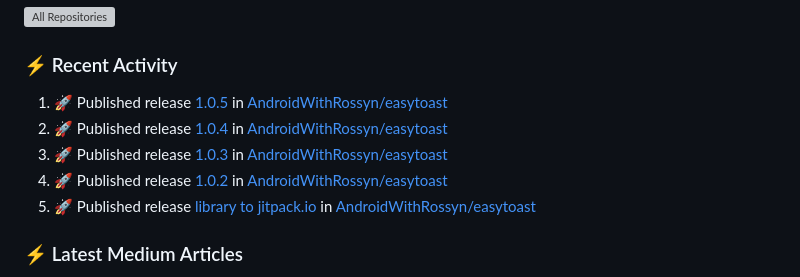
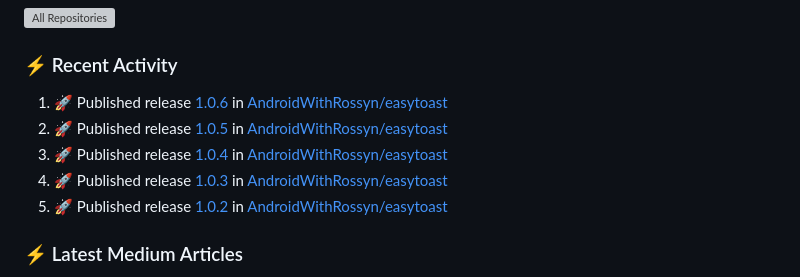
Before and after one commit to AndroidWithRossyn/AndroidWithRossyn, a Markdown page: README.md, the part around the change. GitHub-like rendering; grey boxes are pictures that could not be loaded.

Commit message:
🚀 Auto-update: Keep up with the latest activity! ✨

```diff
--- a/README.md
+++ b/README.md
@@ -62,11 +62,11 @@
 ### :zap: Recent Activity
 
 <!--START_SECTION:activity-->
-1. 🚀 Published release [1.0.5](https://github.com/AndroidWithRossyn/easytoast/releases/tag/1.0.5) in [AndroidWithRossyn/easytoast](https://github.com/AndroidWithRossyn/easytoast)
-2. 🚀 Published release [1.0.4](https://github.com/AndroidWithRossyn/easytoast/releases/tag/1.0.4) in [AndroidWithRossyn/easytoast](https://github.com/AndroidWithRossyn/easytoast)
-3. 🚀 Published release [1.0.3](https://github.com/AndroidWithRossyn/easytoast/releases/tag/1.0.3) in [AndroidWithRossyn/easytoast](https://github.com/AndroidWithRossyn/easytoast)
-4. 🚀 Published release [1.0.2](https://github.com/AndroidWithRossyn/easytoast/releases/tag/1.0.2) in [AndroidWithRossyn/easytoast](https://github.com/AndroidWithRossyn/easytoast)
-5. 🚀 Published release [library to jitpack.io](https://github.com/AndroidWithRossyn/easytoast/releases/tag/1.0.1) in [AndroidWithRossyn/easytoast](https://github.com/AndroidWithRossyn/easytoast)
+1. 🚀 Published release [1.0.6](https://github.com/AndroidWithRossyn/easytoast/releases/tag/1.0.6) in [AndroidWithRossyn/easytoast](https://github.com/AndroidWithRossyn/easytoast)
+2. 🚀 Published release [1.0.5](https://github.com/AndroidWithRossyn/easytoast/releases/tag/1.0.5) in [AndroidWithRossyn/easytoast](https://github.com/AndroidWithRossyn/easytoast)
+3. 🚀 Published release [1.0.4](https://github.com/AndroidWithRossyn/easytoast/releases/tag/1.0.4) in [AndroidWithRossyn/easytoast](https://github.com/AndroidWithRossyn/easytoast)
+4. 🚀 Published release [1.0.3](https://github.com/AndroidWithRossyn/easytoast/releases/tag/1.0.3) in [AndroidWithRossyn/easytoast](https://github.com/AndroidWithRossyn/easytoast)
+5. 🚀 Published release [1.0.2](https://github.com/AndroidWithRossyn/easytoast/releases/tag/1.0.2) in [AndroidWithRossyn/easytoast](https://github.com/AndroidWithRossyn/easytoast)
 <!--END_SECTION:activity-->
 
 ### :zap: Latest Medium Articles
```
